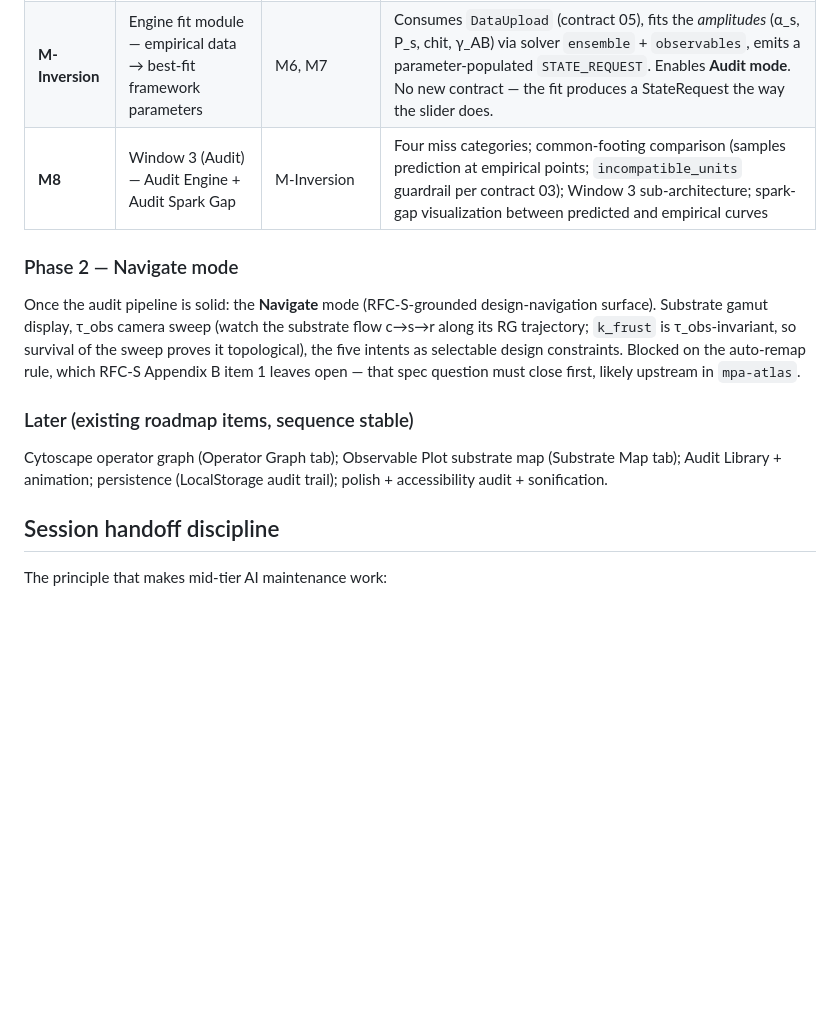
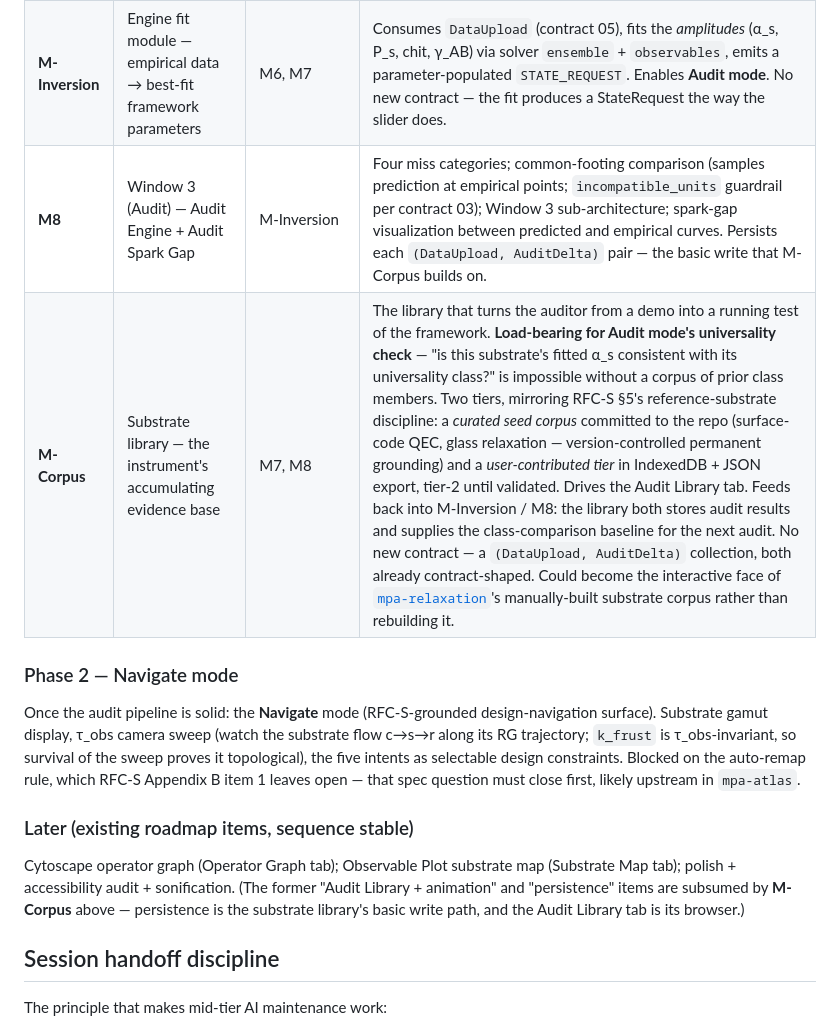
Before and after one commit to ronviers/mpa-auditor, a Markdown page: README.md, the part around the change. Drawn GitHub-style; blank space fills up the shorter version.

Commit message:
plan: add M-Corpus — the substrate library as the audit's grounding
The auditor accumulating its own substrate corpus over time isn't
downstream polish — it's load-bearing for Audit mode's universality
check. "Is this substrate's fitted alpha_s consistent with its
universality class?" is the un-fitted check that can actually falsify
the framework, and it is impossible without a corpus of prior class
members. A prediction instrument with no memory is a demo; with an
accumulating corpus it becomes a running test of the framework.

M-Corpus (new roadmap session, depends on M7 + M8):
- Two tiers mirroring RFC-S §5's reference-substrate discipline: a
  curated seed corpus committed to the repo (version-controlled
  permanent grounding) + a user-contributed tier in IndexedDB / JSON
  export, tier-2 until validated.
- Feeds back into M-Inversion / M8: stores audit results AND supplies
  the class-comparison baseline for the next audit.
- No new contract — a (DataUpload, AuditDelta) collection, both
  already contract-shaped. Contract 03's exportable_record block and
  contract 05's provenance mandate were designed for exactly this.
- Could become the interactive face of mpa-relaxation's manually-built
  substrate corpus rather than rebuilding it.

M8 row updated: now explicitly persists each (DataUpload, AuditDelta)
pair as the basic write M-Corpus builds on.

"Later" bucket: "Audit Library + animation" and "persistence" removed
— both subsumed by M-Corpus (persistence is the library's write path;
the Audit Library tab is its browser).

Co-Authored-By: Claude Opus 4.7 (1M context) <noreply@anthropic.com>

```diff
--- a/README.md
+++ b/README.md
@@ -171,7 +171,8 @@ The audit pipeline has a strict dependency chain: **M6 (gFDR observables) → M7
 |---|---|---|---|
 | **M7** | Window 2 (Empirical) — Data Engine | independent of M1–M6 | CSV upload, validation, provenance handling; Empirical pane sub-architecture mirroring M1. **Producer side of cross-pane coupling:** publishes `SELECTION_CHANGED` (contract 08) on load carrying `substrate_class`; engines honor `substrate_class` / `selection` in the next `STATE_REQUEST` (contract 01 already carries these fields — no new contract). |
 | **M-Inversion** | Engine fit module — empirical data → best-fit framework parameters | M6, M7 | Consumes `DataUpload` (contract 05), fits the *amplitudes* (α_s, P_s, chit, γ_AB) via solver `ensemble` + `observables`, emits a parameter-populated `STATE_REQUEST`. Enables **Audit mode**. No new contract — the fit produces a StateRequest the way the slider does. |
-| **M8** | Window 3 (Audit) — Audit Engine + Audit Spark Gap | M-Inversion | Four miss categories; common-footing comparison (samples prediction at empirical points; `incompatible_units` guardrail per contract 03); Window 3 sub-architecture; spark-gap visualization between predicted and empirical curves |
+| **M8** | Window 3 (Audit) — Audit Engine + Audit Spark Gap | M-Inversion | Four miss categories; common-footing comparison (samples prediction at empirical points; `incompatible_units` guardrail per contract 03); Window 3 sub-architecture; spark-gap visualization between predicted and empirical curves. Persists each `(DataUpload, AuditDelta)` pair — the basic write that M-Corpus builds on. |
+| **M-Corpus** | Substrate library — the instrument's accumulating evidence base | M7, M8 | The library that turns the auditor from a demo into a running test of the framework. **Load-bearing for Audit mode's universality check** — "is this substrate's fitted α_s consistent with its universality class?" is impossible without a corpus of prior class members. Two tiers, mirroring RFC-S §5's reference-substrate discipline: a *curated seed corpus* committed to the repo (surface-code QEC, glass relaxation — version-controlled permanent grounding) and a *user-contributed tier* in IndexedDB + JSON export, tier-2 until validated. Drives the Audit Library tab. Feeds back into M-Inversion / M8: the library both stores audit results and supplies the class-comparison baseline for the next audit. No new contract — a `(DataUpload, AuditDelta)` collection, both already contract-shaped. Could become the interactive face of [`mpa-relaxation`](https://github.com/ronviers/mpa-relaxation)'s manually-built substrate corpus rather than rebuilding it. |
 
 ### Phase 2 — Navigate mode
 
@@ -179,7 +180,7 @@ Once the audit pipeline is solid: the **Navigate** mode (RFC-S-grounded design-n
 
 ### Later (existing roadmap items, sequence stable)
 
-Cytoscape operator graph (Operator Graph tab); Observable Plot substrate map (Substrate Map tab); Audit Library + animation; persistence (LocalStorage audit trail); polish + accessibility audit + sonification.
+Cytoscape operator graph (Operator Graph tab); Observable Plot substrate map (Substrate Map tab); polish + accessibility audit + sonification. (The former "Audit Library + animation" and "persistence" items are subsumed by **M-Corpus** above — persistence is the substrate library's basic write path, and the Audit Library tab is its browser.)
 
 ## Session handoff discipline
 
```
